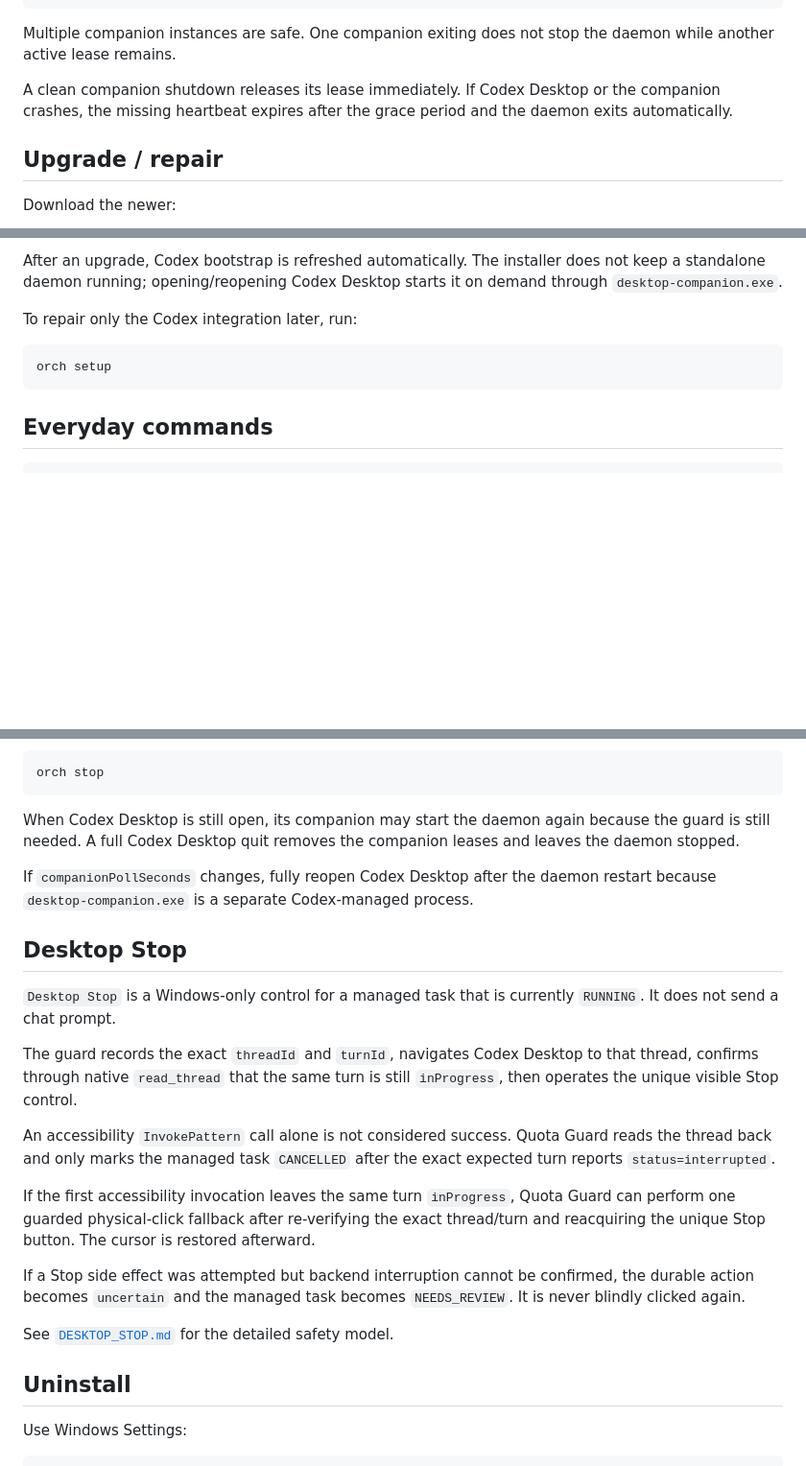
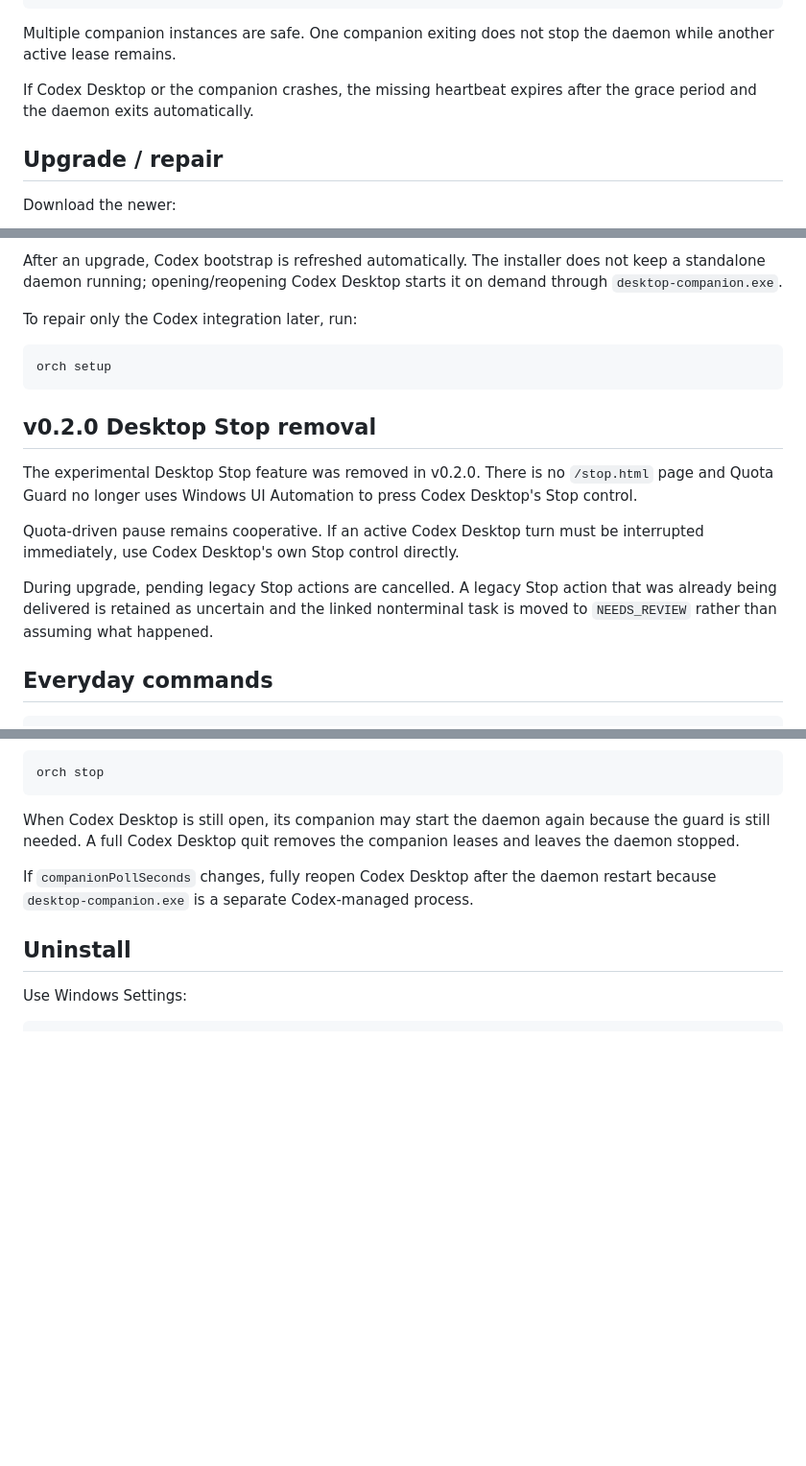
Before and after one commit to johnvo402/codex-quota-orchestrator, a Markdown page: docs/WINDOWS_SETUP.md, 3 parts joined by grey strips. Shown at 96% size. GitHub-like rendering; blank space fills up the shorter version.

Commit message:
docs: remove Desktop Stop from Windows setup

````diff
--- a/docs/WINDOWS_SETUP.md
+++ b/docs/WINDOWS_SETUP.md
@@ -109,7 +109,7 @@ daemon gracefully exits
 
 Multiple companion instances are safe. One companion exiting does not stop the daemon while another active lease remains.
 
-A clean companion shutdown releases its lease immediately. If Codex Desktop or the companion crashes, the missing heartbeat expires after the grace period and the daemon exits automatically.
+If Codex Desktop or the companion crashes, the missing heartbeat expires after the grace period and the daemon exits automatically.
 
 ## Upgrade / repair
 
@@ -139,6 +139,14 @@ To repair only the Codex integration later, run:
 orch setup
 ```
 
+## v0.2.0 Desktop Stop removal
+
+The experimental Desktop Stop feature was removed in v0.2.0. There is no `/stop.html` page and Quota Guard no longer uses Windows UI Automation to press Codex Desktop's Stop control.
+
+Quota-driven pause remains cooperative. If an active Codex Desktop turn must be interrupted immediately, use Codex Desktop's own Stop control directly.
+
+During upgrade, pending legacy Stop actions are cancelled. A legacy Stop action that was already being delivered is retained as uncertain and the linked nonterminal task is moved to `NEEDS_REVIEW` rather than assuming what happened.
+
 ## Everyday commands
 
 ```powershell
@@ -204,20 +211,6 @@ orch stop
 When Codex Desktop is still open, its companion may start the daemon again because the guard is still needed. A full Codex Desktop quit removes the companion leases and leaves the daemon stopped.
 
 If `companionPollSeconds` changes, fully reopen Codex Desktop after the daemon restart because `desktop-companion.exe` is a separate Codex-managed process.
-
-## Desktop Stop
-
-`Desktop Stop` is a Windows-only control for a managed task that is currently `RUNNING`. It does not send a chat prompt.
-
-The guard records the exact `threadId` and `turnId`, navigates Codex Desktop to that thread, confirms through native `read_thread` that the same turn is still `inProgress`, then operates the unique visible Stop control.
-
-An accessibility `InvokePattern` call alone is not considered success. Quota Guard reads the thread back and only marks the managed task `CANCELLED` after the exact expected turn reports `status=interrupted`.
-
-If the first accessibility invocation leaves the same turn `inProgress`, Quota Guard can perform one guarded physical-click fallback after re-verifying the exact thread/turn and reacquiring the unique Stop button. The cursor is restored afterward.
-
-If a Stop side effect was attempted but backend interruption cannot be confirmed, the durable action becomes `uncertain` and the managed task becomes `NEEDS_REVIEW`. It is never blindly clicked again.
-
-See [`DESKTOP_STOP.md`](DESKTOP_STOP.md) for the detailed safety model.
 
 ## Uninstall
 
````
Also changed, not shown: other parts of docs/WINDOWS_SETUP.md (+1 -2 lines).
